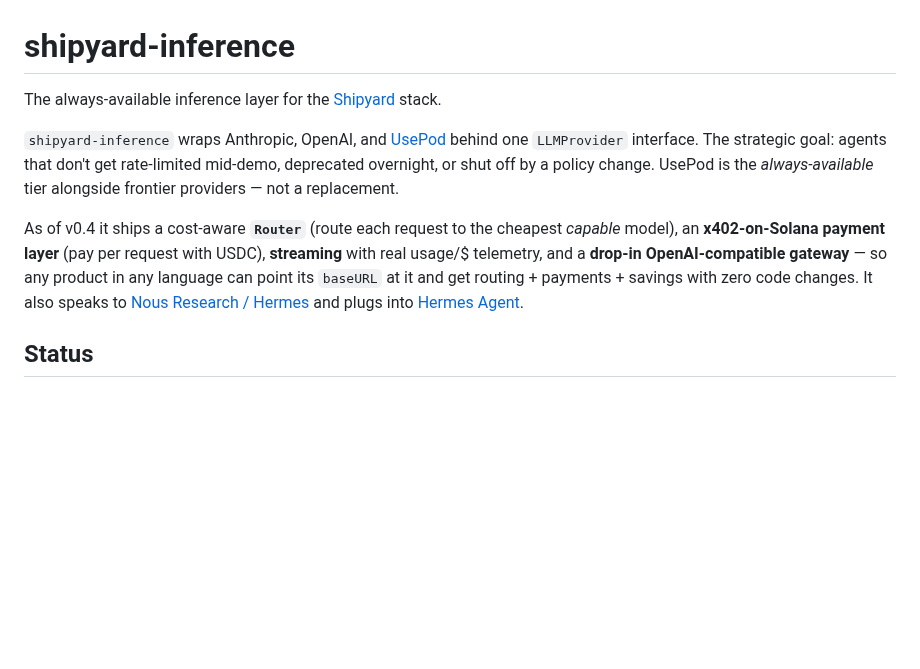
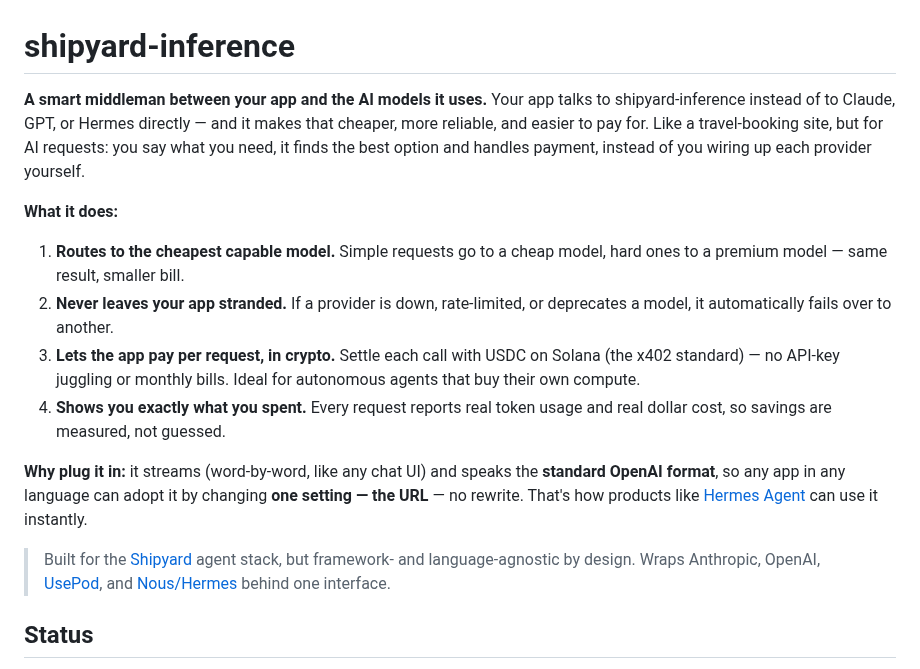
Before and after one commit to BiscayneDev/shipyard-inference, a Markdown page: README.md, the part around the change. GitHub-like rendering; blank space fills up the shorter version.

Commit message:
docs: lead the README with a plain-English overview
Open with what the product actually does (route to cheapest capable model,
fail over, pay per request in crypto, report real spend) and why you'd plug
it in (streaming + standard OpenAI interface = one-setting adoption), before
the technical quickstarts.

```diff
--- a/README.md
+++ b/README.md
@@ -1,10 +1,31 @@
 # shipyard-inference
 
-The always-available inference layer for the [Shipyard](https://openshipyard.xyz) stack.
+**A smart middleman between your app and the AI models it uses.** Your app talks
+to shipyard-inference instead of to Claude, GPT, or Hermes directly — and it
+makes that cheaper, more reliable, and easier to pay for. Like a travel-booking
+site, but for AI requests: you say what you need, it finds the best option and
+handles payment, instead of you wiring up each provider yourself.
 
-`shipyard-inference` wraps Anthropic, OpenAI, and [UsePod](https://usepod.ai) behind one `LLMProvider` interface. The strategic goal: agents that don't get rate-limited mid-demo, deprecated overnight, or shut off by a policy change. UsePod is the *always-available* tier alongside frontier providers — not a replacement.
+**What it does:**
 
-As of v0.4 it ships a cost-aware **`Router`** (route each request to the cheapest *capable* model), an **x402-on-Solana payment layer** (pay per request with USDC), **streaming** with real usage/$ telemetry, and a **drop-in OpenAI-compatible gateway** — so any product in any language can point its `baseURL` at it and get routing + payments + savings with zero code changes. It also speaks to [Nous Research / Hermes](https://portal.nousresearch.com) and plugs into [Hermes Agent](https://github.com/nousresearch/hermes-agent).
+1. **Routes to the cheapest capable model.** Simple requests go to a cheap model,
+   hard ones to a premium model — same result, smaller bill.
+2. **Never leaves your app stranded.** If a provider is down, rate-limited, or
+   deprecates a model, it automatically fails over to another.
+3. **Lets the app pay per request, in crypto.** Settle each call with USDC on
+   Solana (the x402 standard) — no API-key juggling or monthly bills. Ideal for
+   autonomous agents that buy their own compute.
+4. **Shows you exactly what you spent.** Every request reports real token usage
+   and real dollar cost, so savings are measured, not guessed.
+
+**Why plug it in:** it streams (word-by-word, like any chat UI) and speaks the
+**standard OpenAI format**, so any app in any language can adopt it by changing
+**one setting — the URL** — no rewrite. That's how products like
+[Hermes Agent](https://github.com/nousresearch/hermes-agent) can use it instantly.
+
+> Built for the [Shipyard](https://openshipyard.xyz) agent stack, but framework-
+> and language-agnostic by design. Wraps Anthropic, OpenAI, [UsePod](https://usepod.ai),
+> and [Nous/Hermes](https://portal.nousresearch.com) behind one interface.
 
 ## Status
 
```
